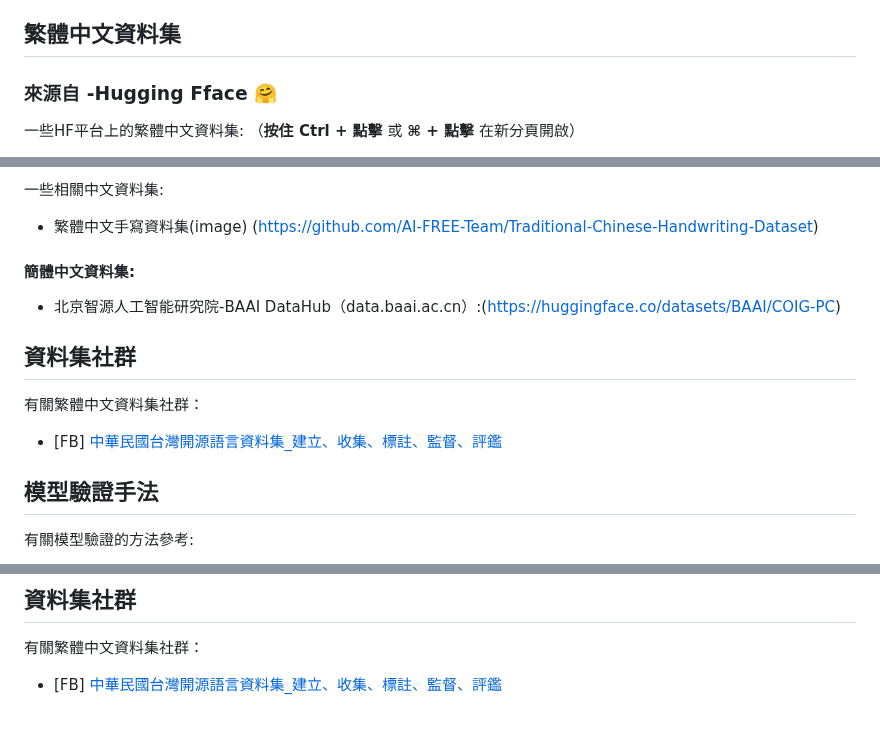
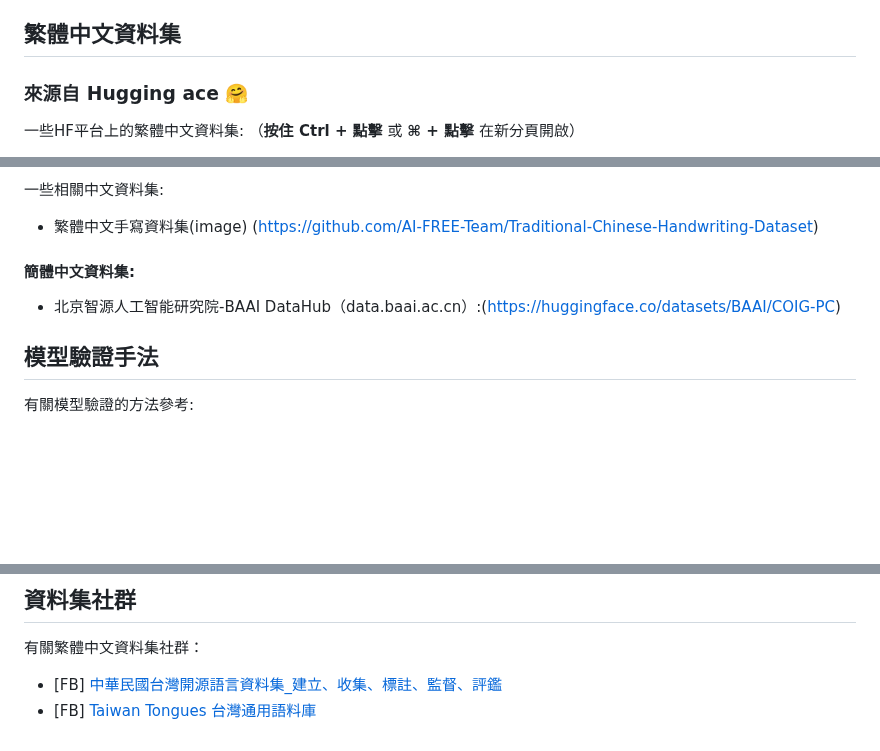
Before and after one commit to stuser/Awesome_TC_Datasets, a Markdown page: README.md, 3 parts joined by grey strips. Rendered like a GitHub page; blank space fills up the shorter version.

Commit message:
README.md updated from https://stackedit.io/

```diff
--- a/README.md
+++ b/README.md
@@ -4,7 +4,7 @@ Awesome Traditional Chinese Datasets:
 
 ## 繁體中文資料集
 
-### 來源自 -Hugging Fface 🤗
+### 來源自 Hugging ace 🤗
 一些HF平台上的繁體中文資料集: （**按住 Ctrl + 點擊** 或 **⌘ + 點擊** 在新分頁開啟）
 - Fineweb-zhtw 繁體中文網路文本資料(107GB):(https://huggingface.co/datasets/voidful/fineweb-zhtw)
 - Taiwan-LLaMa模型訓練資料集: (https://huggingface.co/datasets/yentinglin/TaiwanChat)
@@ -49,10 +49,6 @@ IMA Taiwan Tongues專案新建且已經公開的語料庫:(https://huggingface.c
 #### 簡體中文資料集:
 - 北京智源人工智能研究院-BAAI DataHub（data.baai.ac.cn）:(https://huggingface.co/datasets/BAAI/COIG-PC)
 
-## 資料集社群
-有關繁體中文資料集社群：
-- [FB] [中華民國台灣開源語言資料集_建立、收集、標註、監督、評鑑](https://www.facebook.com/groups/290103150640341/)
-
 ## 模型驗證手法
 有關模型驗證的方法參考:
 - MTK, TC-Eval is a Traditional Chinese evaluation suite for foundation models (https://github.com/mtkresearch/MR-Models/tree/main/TC-Eval)
@@ -64,6 +60,8 @@ IMA Taiwan Tongues專案新建且已經公開的語料庫:(https://huggingface.c
 ## 資料集社群
 有關繁體中文資料集社群：
 - [FB] [中華民國台灣開源語言資料集_建立、收集、標註、監督、評鑑](https://www.facebook.com/groups/290103150640341/)
+- [FB] [Taiwan Tongues 台灣通用語料庫](https://www.facebook.com/taiwan.tongues)
 <!--stackedit_data:
-eyJoaXN0b3J5IjpbNjQ2MzgxNTYwLDExMjA0NzQ3N119
+eyJoaXN0b3J5IjpbLTUyMTgwOTM4MSw2NDYzODE1NjAsMTEyMD
+Q3NDc3XX0=
 -->
```
Also changed, not shown: other parts of README.md (+1 -1 lines).
